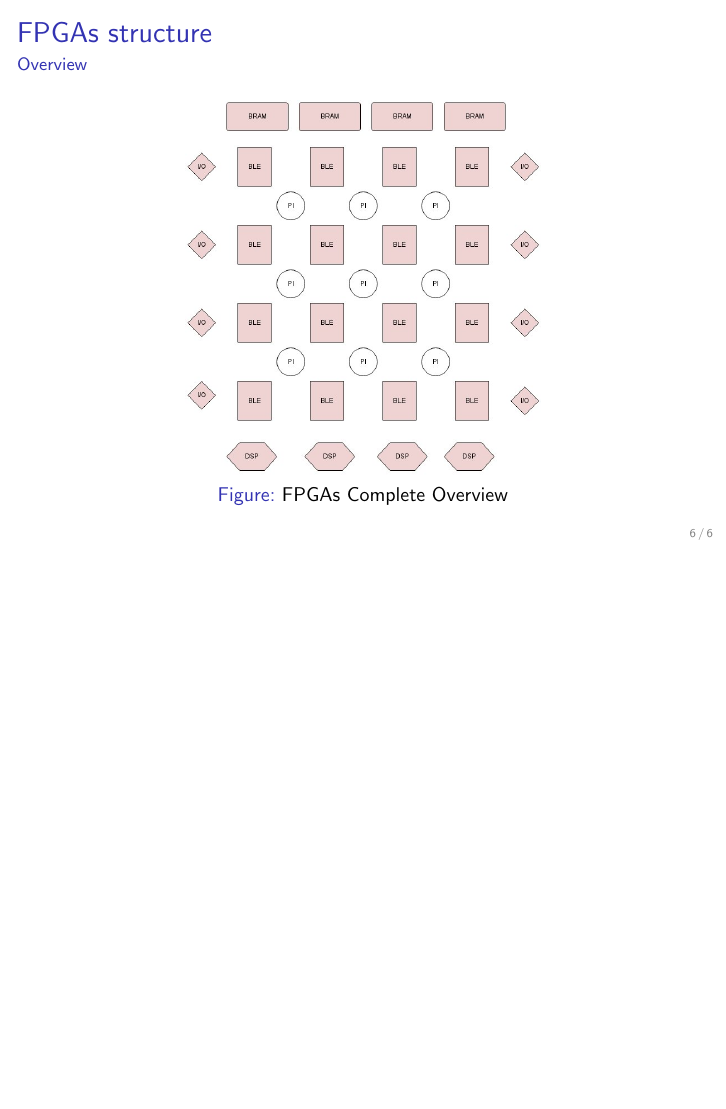
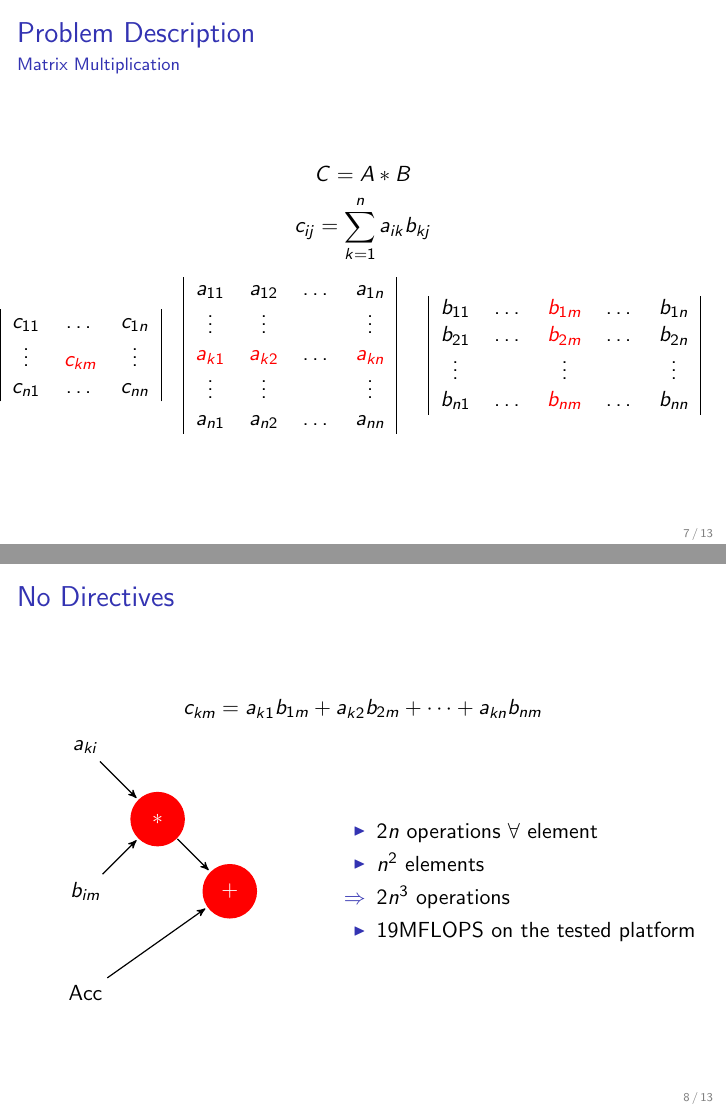
Before and after one commit to gchristodoulis/First_repo, LaTeX slides (Presentation/audition.tex): page 6 of 6 before the commit and pages 7 and 8 of 13 after it, the two joined at a grey line, the shorter picture padded with empty space. The pictures show the PDF file Presentation/audition.pdf that the author committed with the source.

Commit message:
12 slides

```diff
--- a/Presentation/audition.tex
+++ b/Presentation/audition.tex
@@ -222,4 +227,79 @@ a b c & y \\
 
 
 %------------------------------------------------
+\begin{frame}
+\section{Optimization Using HLS tools}
+\subsection{Problem Description}
+\frametitle{Problem Description}
+\framesubtitle{Matrix Multiplication}
+
+
+$$ C = A * B $$
+$$c_{ij}=\sum_{k=1}^{n}a_{ik} \* b_{kj} $$
+
+\begin{columns}[c]
+\column{.3\textwidth}
+\begin{tabular}{|c c c|}
+$c_{11}$&\dots&$c_{1n}$\\
+\vdots&\alert{$c_{km}$}&\vdots\\
+$c_{n1}$&\dots&$c_{nn}$\\
+\end{tabular}
+
+\column{.4\textwidth}
+\begin{tabular}{|c c c c|}
+$a_{11}$&$a_{12}$&\dots&$a_{1n}$\\
+\vdots&\vdots&&\vdots\\
+\alert{$a_{k1}$}&\alert{$a_{k2}$}&\dots&\alert{$a_{kn}$}\\
+\vdots&\vdots&&\vdots\\
+$a_{n1}$&$a_{n2}$&\dots&$a_{nn}$\\
+\end{tabular}
+
+\column{.4\textwidth}
+\begin{tabular}{|c c c c c|}
+$b_{11}$&\dots&\alert{$b_{1m}$}&\dots&$b_{1n}$\\
+$b_{21}$&\dots&\alert{$b_{2m}$}&\dots&$b_{2n}$\\
+\vdots&&\vdots&&\vdots\\
+$b_{n1}$&\dots&\alert{$b_{nm}$}&\dots&$b_{nn}$\\
+\end{tabular}
+
+\column{.2\textwidth}
+
+\end{columns}
+
+
+\end{frame}
 %------------------------------------------------
+\begin{frame}
+\subsection{Serial Version}
+\frametitle{No Directives}
+$$c_{km}=a_{k1}b_{1m}+a_{k2}b_{2m}+\dots+a_{kn}b_{nm}$$
+
+
+\begin{columns}[c]
+\column{.1\textwidth}
+\column{.444\textwidth}
+\begin{tikzpicture}[->,>=stealth',shorten >=1pt,auto,node distance=1.8cm, semithick]
+  \tikzstyle{every state}=[fill=red,draw=none,text=white]
+
+  \node[] (A) {$a_{ki}$};
+  \node[state] (C) [below right of=A] {$*$};
+  \node[] (B) [below left of=C] {$b_{im}$};
+  \node[state] (D) [below right of=C] {$+$};
+  \node[] (F) [below of=B]{Acc};
+
+  \path (A) edge (C)
+	(B) edge (C)
+	(C) edge (D)
+	(F) edge (D);
+\end{tikzpicture}
+
+\column{5\textwidth}
+
+\begin{itemize}
+\item $2n$ operations $\forall$ element
+\item $n^2$ elements
+\item[\Rightarrow]$2n^3$ operations
+\item $19$MFLOPS on the tested platform
+\end{itemize}
+\end{columns}
+\end{frame}
@@ -226,0 +322 @@ a b c & y \\
+  \node[] (A) {$a_{k+1i}$};
@@ -226,0 +329 @@ a b c & y \\
+  \path (A) edge (C)
```
Also changed, not shown: Presentation/audition.pdf, Presentation/audition.tex (66 more changed lines), 6 other files.
